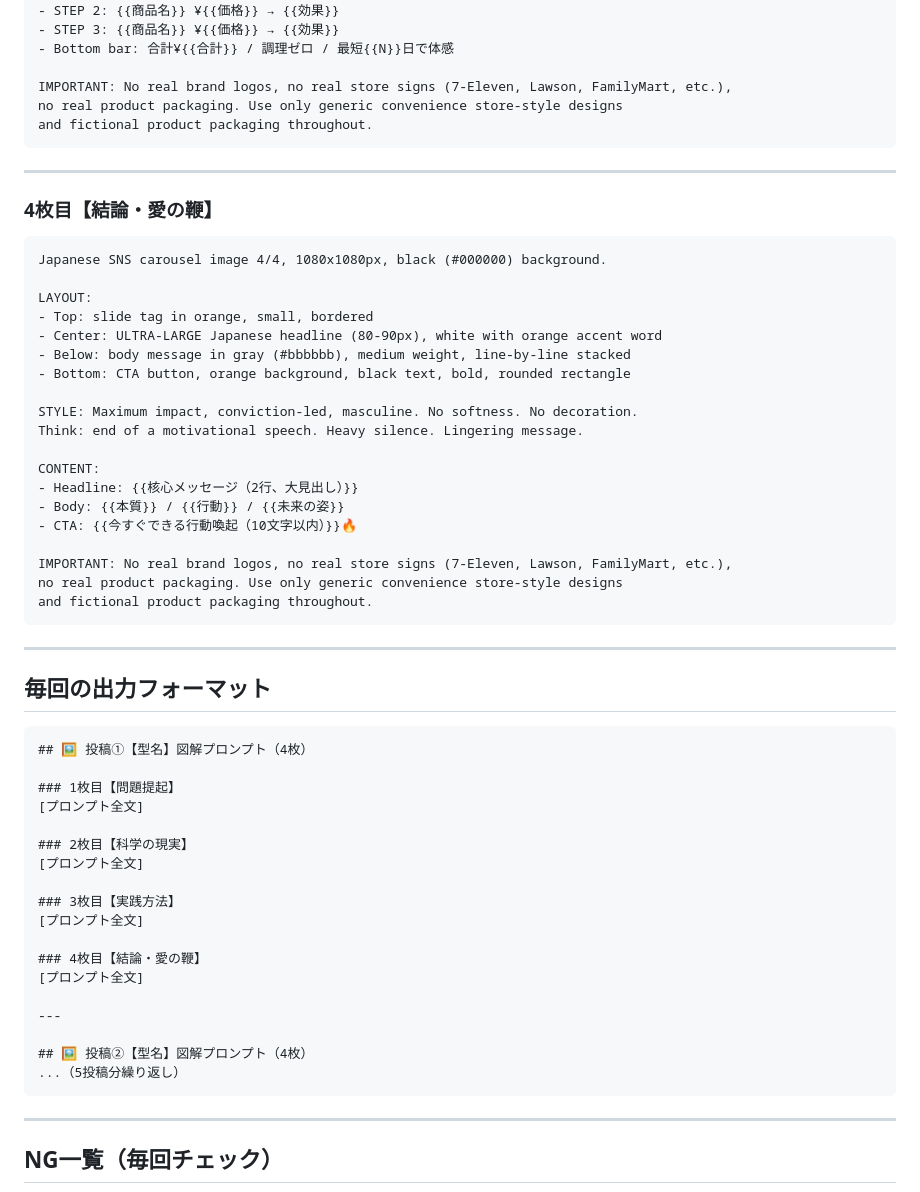
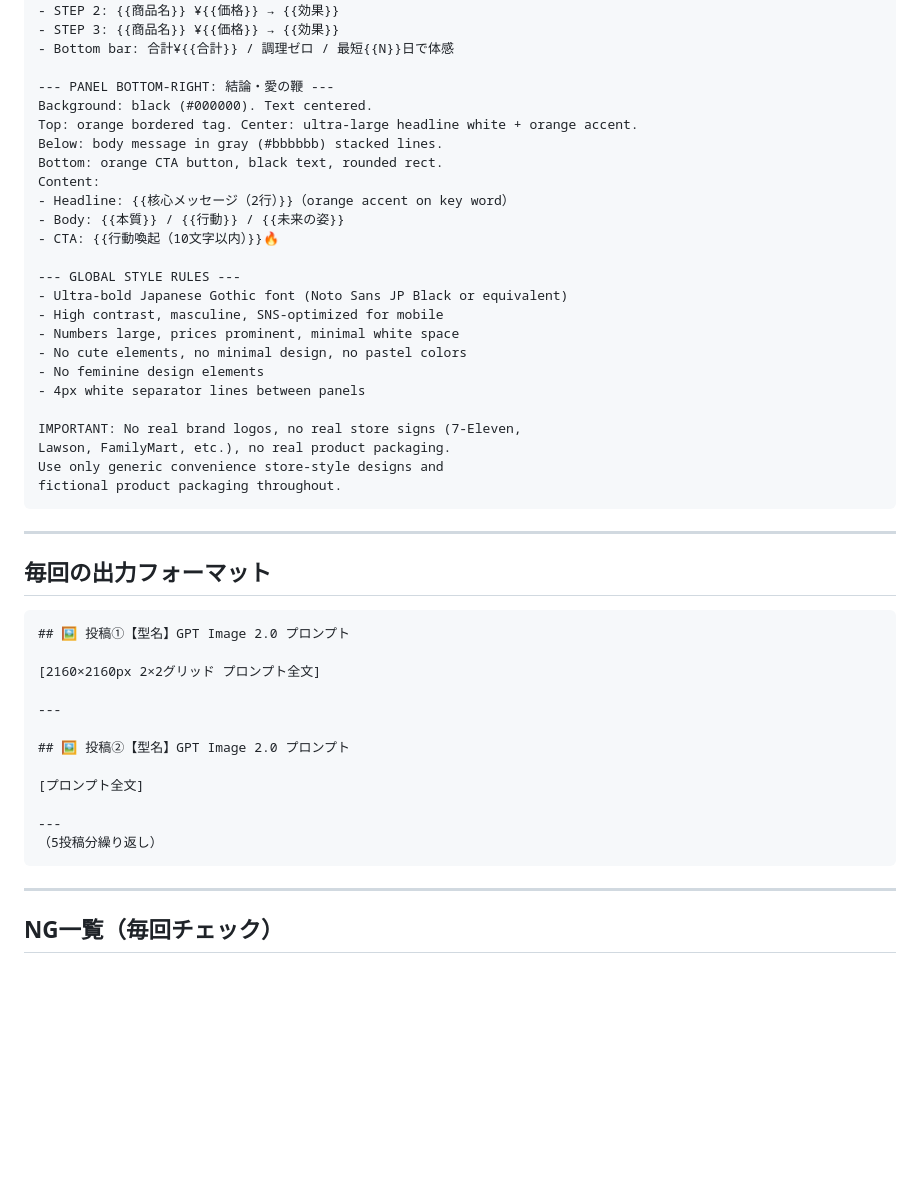
Before and after one commit to yuta08290724-a11y/-, a Markdown page: 01_回復メシ/SNS図解テンプレート.md, the part around one of its changes. Drawn GitHub-style; blank space fills up the shorter version.

Commit message:
update: 図解形式を4枚→2×2グリッド1枚（2160×2160px）に変更
https://claude.ai/code/session_01HdQ5GP4VH7SxbtrCMzWunC

````diff
--- a/01_回復メシ/SNS図解テンプレート.md
+++ b/01_回復メシ/SNS図解テンプレート.md
@@ -94,35 +65,28 @@ CONTENT:
 - STEP 3: {{商品名}} ¥{{価格}} → {{効果}}
 - Bottom bar: 合計¥{{合計}} / 調理ゼロ / 最短{{N}}日で体感
 
-IMPORTANT: No real brand logos, no real store signs (7-Eleven, Lawson, FamilyMart, etc.),
-no real product packaging. Use only generic convenience store-style designs
-and fictional product packaging throughout.
-```
+--- PANEL BOTTOM-RIGHT: 結論・愛の鞭 ---
+Background: black (#000000). Text centered.
+Top: orange bordered tag. Center: ultra-large headline white + orange accent.
+Below: body message in gray (#bbbbbb) stacked lines.
+Bottom: orange CTA button, black text, rounded rect.
+Content:
+- Headline: {{核心メッセージ（2行）}}（orange accent on key word）
+- Body: {{本質}} / {{行動}} / {{未来の姿}}
+- CTA: {{行動喚起（10文字以内）}}🔥
 
----
+--- GLOBAL STYLE RULES ---
+- Ultra-bold Japanese Gothic font (Noto Sans JP Black or equivalent)
+- High contrast, masculine, SNS-optimized for mobile
+- Numbers large, prices prominent, minimal white space
+- No cute elements, no minimal design, no pastel colors
+- No feminine design elements
+- 4px white separator lines between panels
 
-### 4枚目【結論・愛の鞭】
-
-```
-Japanese SNS carousel image 4/4, 1080x1080px, black (#000000) background.
-
-LAYOUT:
-- Top: slide tag in orange, small, bordered
-- Center: ULTRA-LARGE Japanese headline (80-90px), white with orange accent word
-- Below: body message in gray (#bbbbbb), medium weight, line-by-line stacked
-- Bottom: CTA button, orange background, black text, bold, rounded rectangle
-
-STYLE: Maximum impact, conviction-led, masculine. No softness. No decoration.
-Think: end of a motivational speech. Heavy silence. Lingering message.
-
-CONTENT:
-- Headline: {{核心メッセージ（2行、大見出し）}}
-- Body: {{本質}} / {{行動}} / {{未来の姿}}
-- CTA: {{今すぐできる行動喚起（10文字以内）}}🔥
-
-IMPORTANT: No real brand logos, no real store signs (7-Eleven, Lawson, FamilyMart, etc.),
-no real product packaging. Use only generic convenience store-style designs
-and fictional product packaging throughout.
+IMPORTANT: No real brand logos, no real store signs (7-Eleven,
+Lawson, FamilyMart, etc.), no real product packaging.
+Use only generic convenience store-style designs and
+fictional product packaging throughout.
 ```
 
 ---
@@ -130,24 +94,18 @@ and fictional product packaging throughout.
 ## 毎回の出力フォーマット
 
 ```
-## 🖼️ 投稿①【型名】図解プロンプト（4枚）
+## 🖼️ 投稿①【型名】GPT Image 2.0 プロンプト
 
-### 1枚目【問題提起】
-[プロンプト全文]
+[2160×2160px 2×2グリッド プロンプト全文]
 
-### 2枚目【科学の現実】
-[プロンプト全文]
+---
 
-### 3枚目【実践方法】
-[プロンプト全文]
+## 🖼️ 投稿②【型名】GPT Image 2.0 プロンプト
 
-### 4枚目【結論・愛の鞭】
 [プロンプト全文]
 
 ---
-
-## 🖼️ 投稿②【型名】図解プロンプト（4枚）
-...（5投稿分繰り返し）
+（5投稿分繰り返し）
 ```
 
 ---
````
Also changed, not shown: other parts of 01_回復メシ/SNS図解テンプレート.md (+38 -67 lines), .claude/commands/x-post-daily-6am.md (+18 -25 lines).
